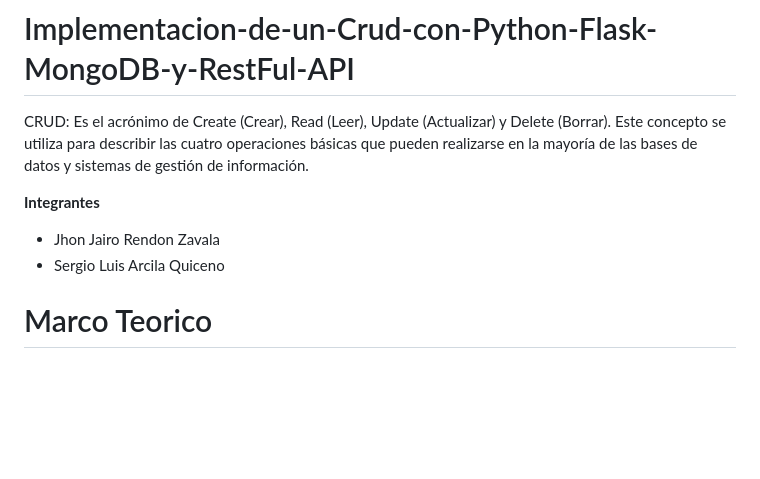
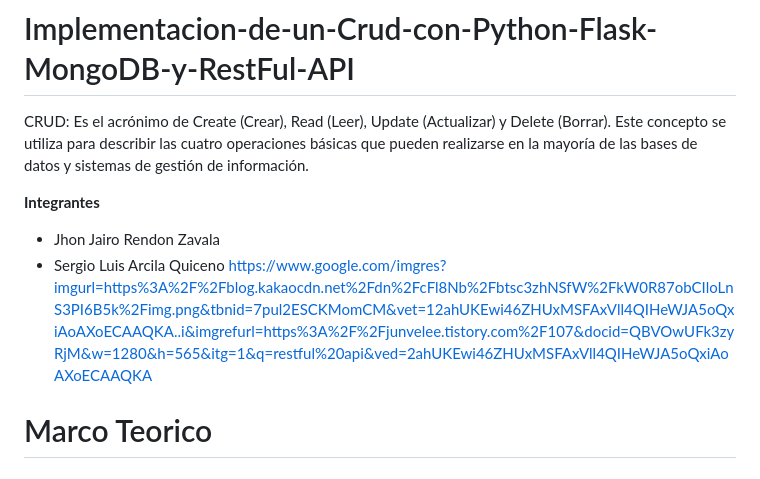
Before and after one commit to sergioarcila99/Implementacion-de-un-Crud-con-Python-Flask-MongoDB-y-RestFul-API, a Markdown page: README.md, the part around the change. Rendered like a GitHub page; blank space fills up the shorter version.

```diff
--- a/README.md
+++ b/README.md
@@ -5,7 +5,7 @@ CRUD: Es el acrónimo de Create (Crear), Read (Leer), Update (Actualizar) y Dele
 **Integrantes**
 - Jhon Jairo Rendon Zavala
 - Sergio Luis Arcila Quiceno
-
+https://www.google.com/imgres?imgurl=https%3A%2F%2Fblog.kakaocdn.net%2Fdn%2FcFl8Nb%2Fbtsc3zhNSfW%2FkW0R87obCIloLnS3PI6B5k%2Fimg.png&tbnid=7pul2ESCKMomCM&vet=12ahUKEwi46ZHUxMSFAxVll4QIHeWJA5oQxiAoAXoECAAQKA..i&imgrefurl=https%3A%2F%2Fjunvelee.tistory.com%2F107&docid=QBVOwUFk3zyRjM&w=1280&h=565&itg=1&q=restful%20api&ved=2ahUKEwi46ZHUxMSFAxVll4QIHeWJA5oQxiAoAXoECAAQKA
 # Marco Teorico
 
 # API
```
